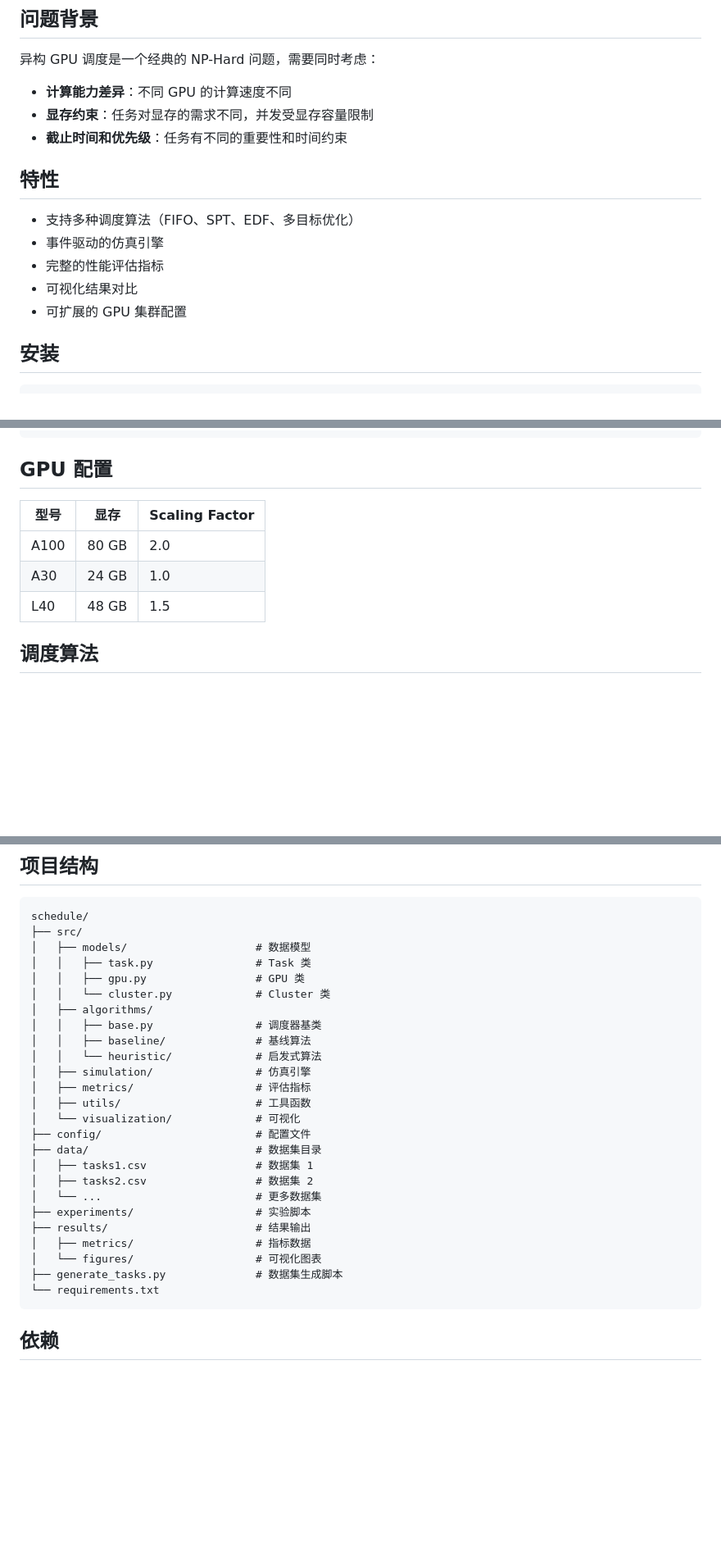
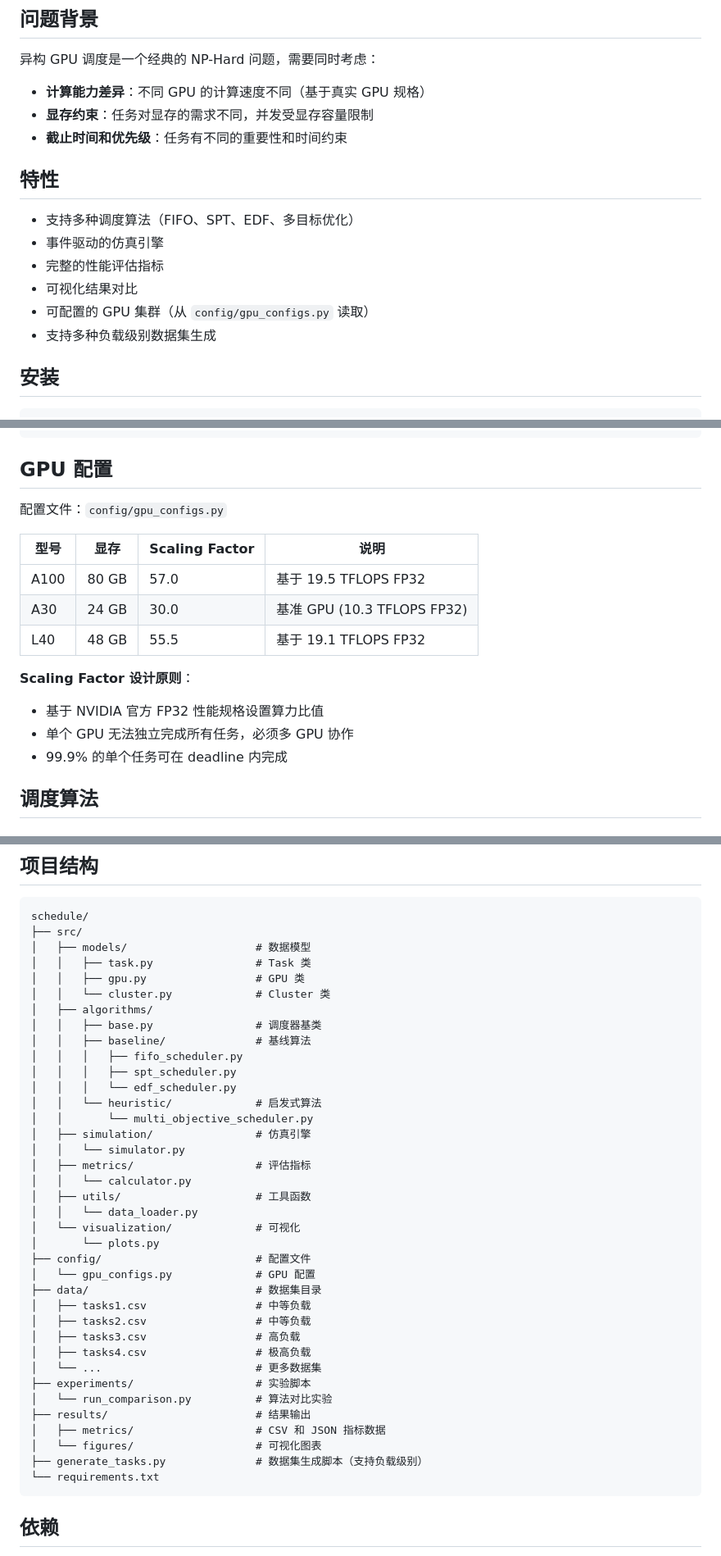
Before and after one commit to lizhangmai/schedule, a Markdown page: README.md, 3 parts joined by grey strips. Shown at 82% size. Drawn GitHub-style; blank space fills up the shorter version.

````diff
--- a/README.md
+++ b/README.md
@@ -5,7 +5,7 @@
 ## 问题背景
 
 异构 GPU 调度是一个经典的 NP-Hard 问题，需要同时考虑：
-- **计算能力差异**：不同 GPU 的计算速度不同
+- **计算能力差异**：不同 GPU 的计算速度不同（基于真实 GPU 规格）
 - **显存约束**：任务对显存的需求不同，并发受显存容量限制
 - **截止时间和优先级**：任务有不同的重要性和时间约束
 
@@ -15,7 +15,8 @@
 - 事件驱动的仿真引擎
 - 完整的性能评估指标
 - 可视化结果对比
-- 可扩展的 GPU 集群配置
+- 可配置的 GPU 集群（从 `config/gpu_configs.py` 读取）
+- 支持多种负载级别数据集生成
 
 ## 安装
 
@@ -63,11 +64,18 @@ print(f"GPU Average Memory Utilization: {metrics.gpu_average_memory_utilization:
 
 ## GPU 配置
 
-| 型号 | 显存 | Scaling Factor |
-|------|------|----------------|
-| A100 | 80 GB | 2.0 |
-| A30  | 24 GB | 1.0 |
-| L40  | 48 GB | 1.5 |
+配置文件：`config/gpu_configs.py`
+
+| 型号 | 显存 | Scaling Factor | 说明 |
+|------|------|----------------|------|
+| A100 | 80 GB | 57.0 | 基于 19.5 TFLOPS FP32 |
+| A30  | 24 GB | 30.0 | 基准 GPU (10.3 TFLOPS FP32) |
+| L40  | 48 GB | 55.5 | 基于 19.1 TFLOPS FP32 |
+
+**Scaling Factor 设计原则**：
+- 基于 NVIDIA 官方 FP32 性能规格设置算力比值
+- 单个 GPU 无法独立完成所有任务，必须多 GPU 协作
+- 99.9% 的单个任务可在 deadline 内完成
 
 ## 调度算法
 
@@ -141,21 +178,33 @@ schedule/
 │   ├── algorithms/
 │   │   ├── base.py                # 调度器基类
 │   │   ├── baseline/              # 基线算法
+│   │   │   ├── fifo_scheduler.py
+│   │   │   ├── spt_scheduler.py
+│   │   │   └── edf_scheduler.py
 │   │   └── heuristic/             # 启发式算法
+│   │       └── multi_objective_scheduler.py
 │   ├── simulation/                # 仿真引擎
+│   │   └── simulator.py
 │   ├── metrics/                   # 评估指标
+│   │   └── calculator.py
 │   ├── utils/                     # 工具函数
+│   │   └── data_loader.py
 │   └── visualization/             # 可视化
+│       └── plots.py
 ├── config/                        # 配置文件
+│   └── gpu_configs.py             # GPU 配置
 ├── data/                          # 数据集目录
-│   ├── tasks1.csv                 # 数据集 1
-│   ├── tasks2.csv                 # 数据集 2
+│   ├── tasks1.csv                 # 中等负载
+│   ├── tasks2.csv                 # 中等负载
+│   ├── tasks3.csv                 # 高负载
+│   ├── tasks4.csv                 # 极高负载
 │   └── ...                        # 更多数据集
 ├── experiments/                   # 实验脚本
+│   └── run_comparison.py          # 算法对比实验
 ├── results/                       # 结果输出
-│   ├── metrics/                   # 指标数据
+│   ├── metrics/                   # CSV 和 JSON 指标数据
 │   └── figures/                   # 可视化图表
-├── generate_tasks.py              # 数据集生成脚本
+├── generate_tasks.py              # 数据集生成脚本（支持负载级别）
 └── requirements.txt
 ```
 
````
Also changed, not shown: other parts of README.md (+45 -16 lines).
